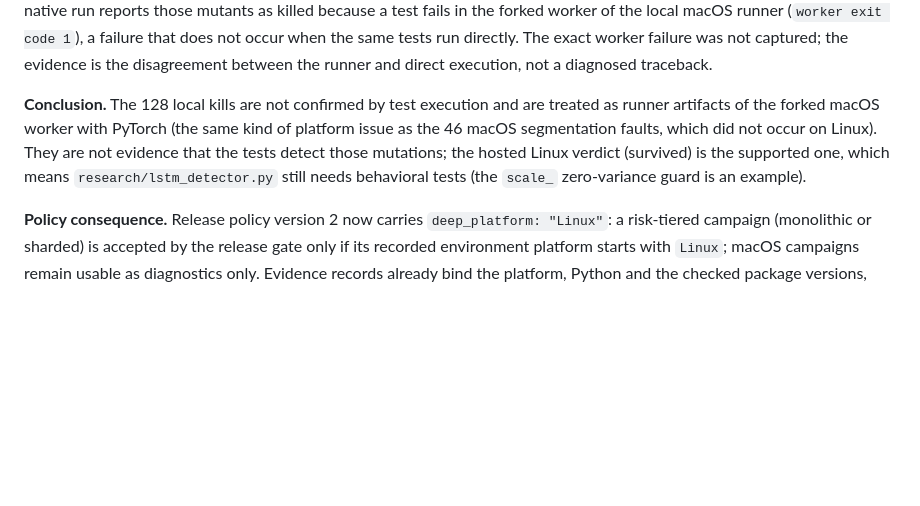
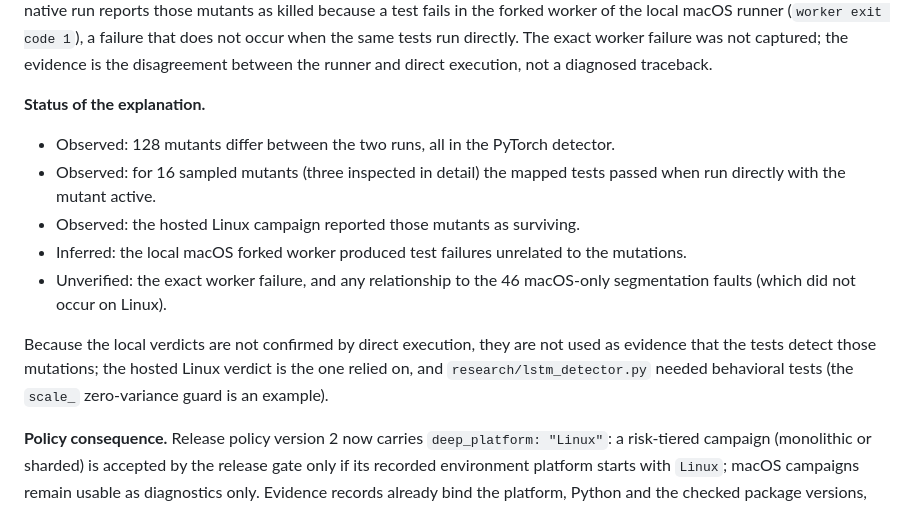
Before and after one commit to theobigand/etl-anomaly-benchmark, a Markdown page: docs/thesis-remediation/RISK_MUTATION_MIGRATION.md, the part around the change. GitHub-like rendering; blank space fills up the shorter version.

Commit message:
docs(verification): separate observed, inferred and unverified findings for the lstm comparison

```diff
--- a/docs/thesis-remediation/RISK_MUTATION_MIGRATION.md
+++ b/docs/thesis-remediation/RISK_MUTATION_MIGRATION.md
@@ -682,12 +682,18 @@ when the same tests run directly. The exact worker failure was not captured; the
 evidence is the disagreement between the runner and direct execution, not a
 diagnosed traceback.
 
-**Conclusion.** The 128 local kills are not confirmed by test execution and are
-treated as runner artifacts of the forked macOS worker with PyTorch (the same kind of
-platform issue as the 46 macOS segmentation faults, which did not occur on Linux).
-They are not evidence that the tests detect those mutations; the hosted Linux
-verdict (survived) is the supported one, which means `research/lstm_detector.py`
-still needs behavioral tests (the `scale_` zero-variance guard is an example).
+**Status of the explanation.**
+
+- Observed: 128 mutants differ between the two runs, all in the PyTorch detector.
+- Observed: for 16 sampled mutants (three inspected in detail) the mapped tests passed when run directly with the mutant active.
+- Observed: the hosted Linux campaign reported those mutants as surviving.
+- Inferred: the local macOS forked worker produced test failures unrelated to the mutations.
+- Unverified: the exact worker failure, and any relationship to the 46 macOS-only segmentation faults (which did not occur on Linux).
+
+Because the local verdicts are not confirmed by direct execution, they are not used
+as evidence that the tests detect those mutations; the hosted Linux verdict is the
+one relied on, and `research/lstm_detector.py` needed behavioral tests (the
+`scale_` zero-variance guard is an example).
 
 **Policy consequence.** Release policy version 2 now carries `deep_platform: "Linux"`:
 a risk-tiered campaign (monolithic or sharded) is accepted by the release gate only
```
